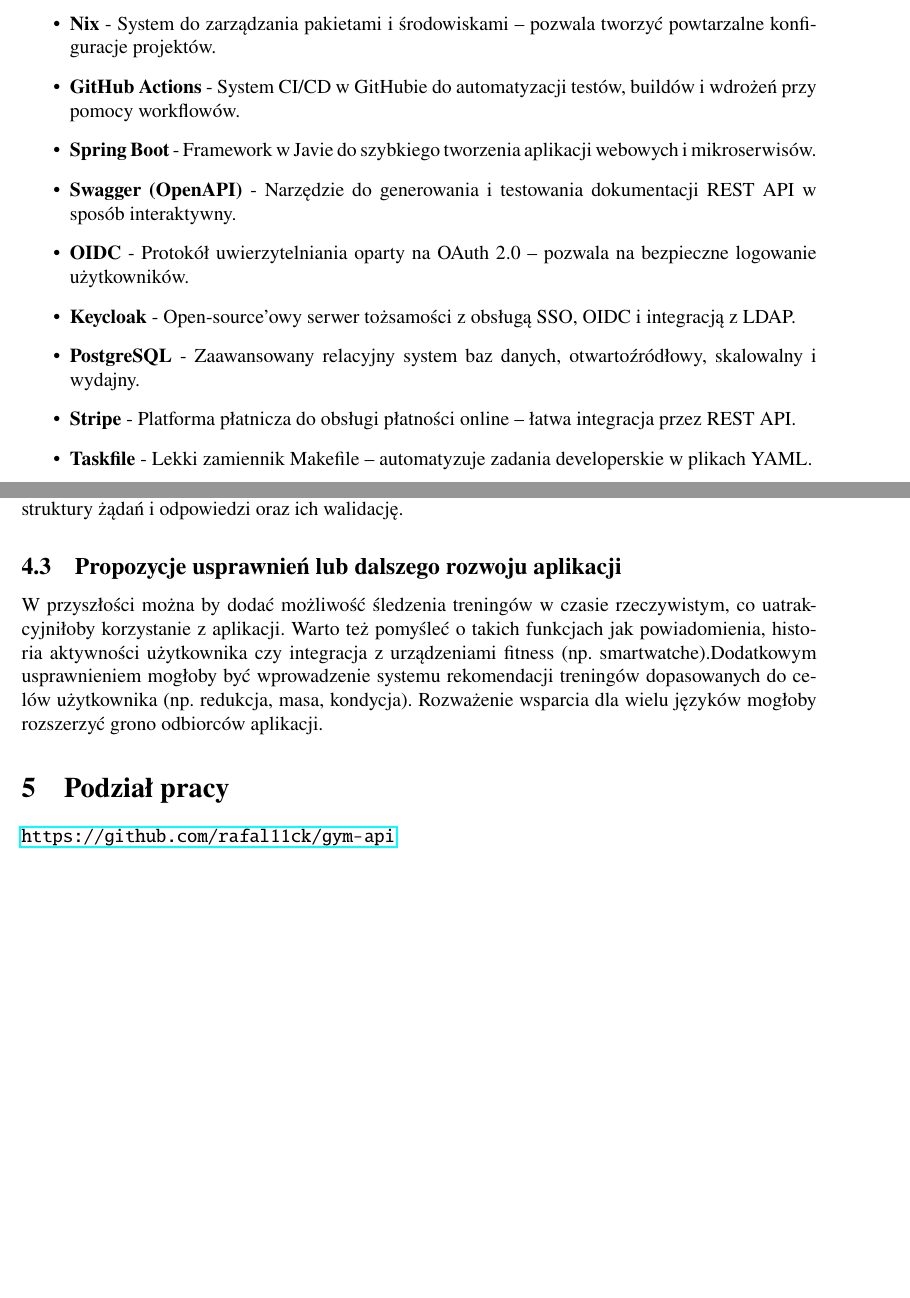
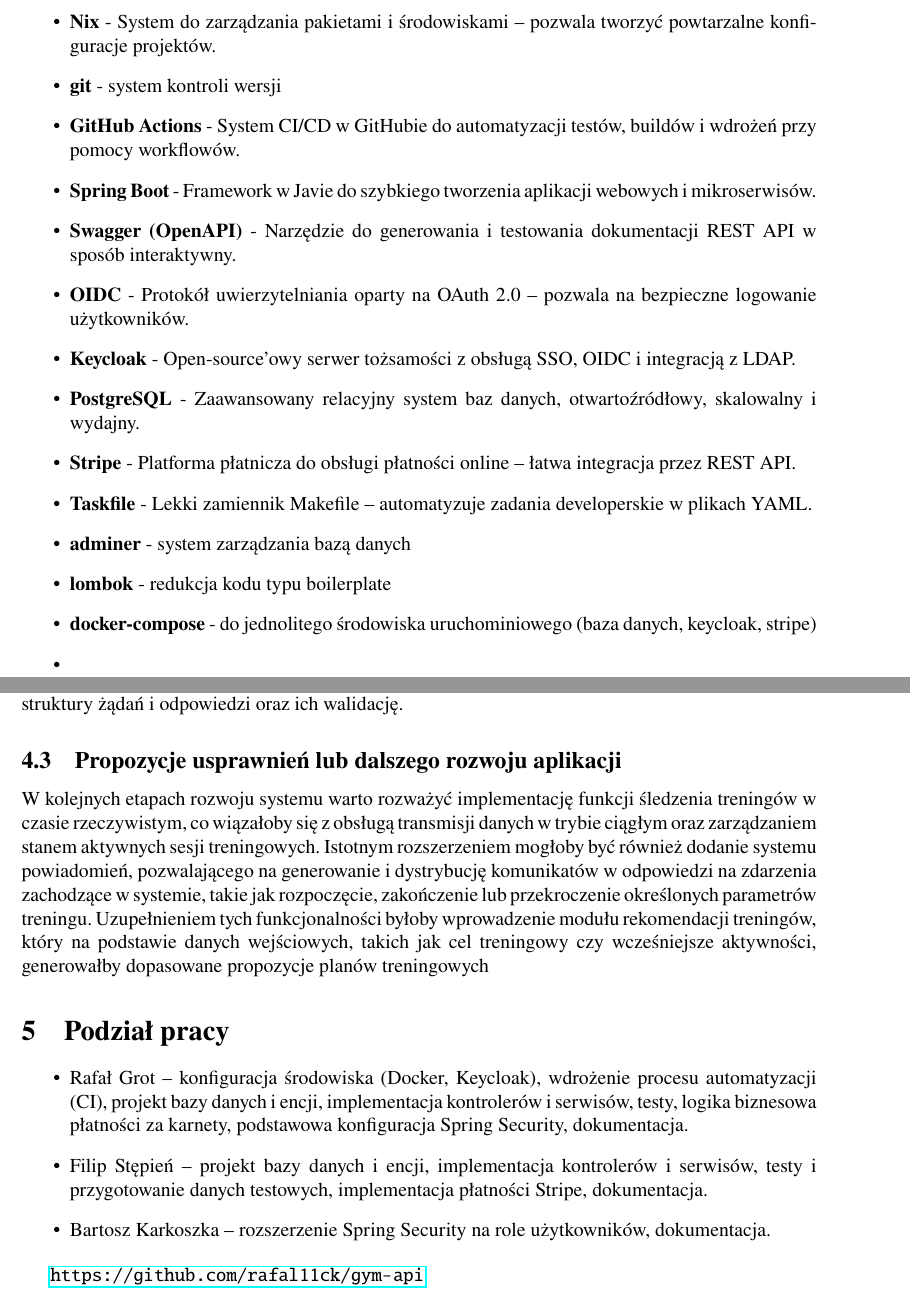
Before and after one commit to rafal11ck/gym-api, a LaTeX document (docs/spr/spr.tex, which reads docs/spr/sections/podsumowanie/section.tex, docs/spr/sections/podzial/section.tex, docs/spr/sections/wprowadzenie/section.tex): two parts of pages 2 and 8 of 8 before the commit and two parts of pages 2 and 9 of 10 after it, joined at a grey line, cut so that both start at the same text, the shorter picture padded with empty space. Compiled offline with pdfLaTeX.

Commit message:
docs: spr costam

```diff
--- a/docs/spr/sections/podsumowanie/section.tex
+++ b/docs/spr/sections/podsumowanie/section.tex
@@ -26,11 +27,13 @@
 odpowiedzi oraz ich walidację.
 
 \subsection{Propozycje usprawnień lub dalszego rozwoju aplikacji}
-W przyszłości można by dodać możliwość śledzenia treningów w czasie rzeczywistym,
-co uatrakcyjniłoby korzystanie z aplikacji. Warto też pomyśleć o takich funkcjach
-jak powiadomienia, historia aktywności użytkownika czy integracja z urządzeniami
-fitness (np. smartwatche).Dodatkowym usprawnieniem mogłoby być
-wprowadzenie systemu rekomendacji treningów dopasowanych do celów użytkownika
-(np. redukcja, masa, kondycja).
-Rozważenie wsparcia dla wielu języków mogłoby rozszerzyć grono odbiorców aplikacji.
+W kolejnych etapach rozwoju systemu warto rozważyć implementację funkcji śledzenia treningów
+w czasie rzeczywistym, co wiązałoby się z obsługą transmisji danych w trybie ciągłym
+oraz zarządzaniem stanem aktywnych sesji treningowych.
+Istotnym rozszerzeniem mogłoby być również dodanie systemu powiadomień,
+pozwalającego na generowanie i dystrybucję komunikatów w odpowiedzi na zdarzenia
+zachodzące w systemie, takie jak rozpoczęcie, zakończenie lub przekroczenie określonych
+parametrów treningu. Uzupełnieniem tych funkcjonalności byłoby wprowadzenie modułu
+rekomendacji treningów, który na podstawie danych wejściowych, takich jak cel treningowy
+czy wcześniejsze aktywności, generowałby dopasowane propozycje planów treningowych
 \end{document}
--- a/docs/spr/sections/podzial/section.tex
+++ b/docs/spr/sections/podzial/section.tex
@@ -4,5 +4,17 @@
 
 
 \section{Podział pracy}
+
+\begin{itemize}
+  \item  Rafał Grot -- konfiguracja środowiska (Docker, Keycloak),
+        wdrożenie procesu automatyzacji (CI), projekt bazy danych i encji,
+        implementacja kontrolerów i serwisów, testy, logika biznesowa płatności za karnety,
+        podstawowa konfiguracja Spring Security, dokumentacja.
+  \item Filip Stępień -- projekt bazy danych i encji, implementacja kontrolerów i serwisów, testy i przygotowanie danych testowych, implementacja płatności Stripe, dokumentacja.
+  \item Bartosz Karkoszka -- rozszerzenie Spring Security na role użytkowników, dokumentacja.
+\end{itemize}
+
 \url{https://github.com/rafal11ck/gym-api}
+
+
 \end{document}
--- a/docs/spr/sections/wprowadzenie/section.tex
+++ b/docs/spr/sections/wprowadzenie/section.tex
@@ -15,6 +15,9 @@
 
 \begin{itemize}
   \item \textbf{Nix} - System do zarządzania pakietami i środowiskami – pozwala tworzyć powtarzalne konfiguracje projektów.
+
+  \item \textbf{git} - system kontroli wersji
+
   \item \textbf{GitHub Actions} -
         System CI/CD w GitHubie do automatyzacji testów, buildów i wdrożeń przy pomocy workflowów.
 
@@ -38,6 +41,14 @@
 
   \item \textbf{Taskfile} -
         Lekki zamiennik Makefile – automatyzuje zadania developerskie w plikach YAML.
+
+  \item \textbf{adminer} - system zarządzania bazą danych
+
+  \item \textbf{lombok} - redukcja kodu typu boilerplate
+
+  \item \textbf{docker-compose} - do jednolitego środowiska uruchominiowego (baza danych, keycloak, stripe)
+
+  \item
 \end{itemize}
 
 
--- a/docs/spr/spr.tex
+++ b/docs/spr/spr.tex
@@ -16,6 +16,7 @@
 \usepackage{setspace}
 \usepackage{multicol}
 \usepackage{listings}
+\usepackage{placeins}
 
 \usepackage{float}
 \usepackage{caption}
```
Also changed, not shown: docs/spr/sections/implementacja/section.tex (+14 -13 lines), docs/spr/sections/literatura/section.tex (+8 -8 lines), docs/spr/spr.pdf, docs/spr/sections/podsumowanie/section.tex (1 more changed lines). Lines whose indentation alone changed are shown as unchanged.
